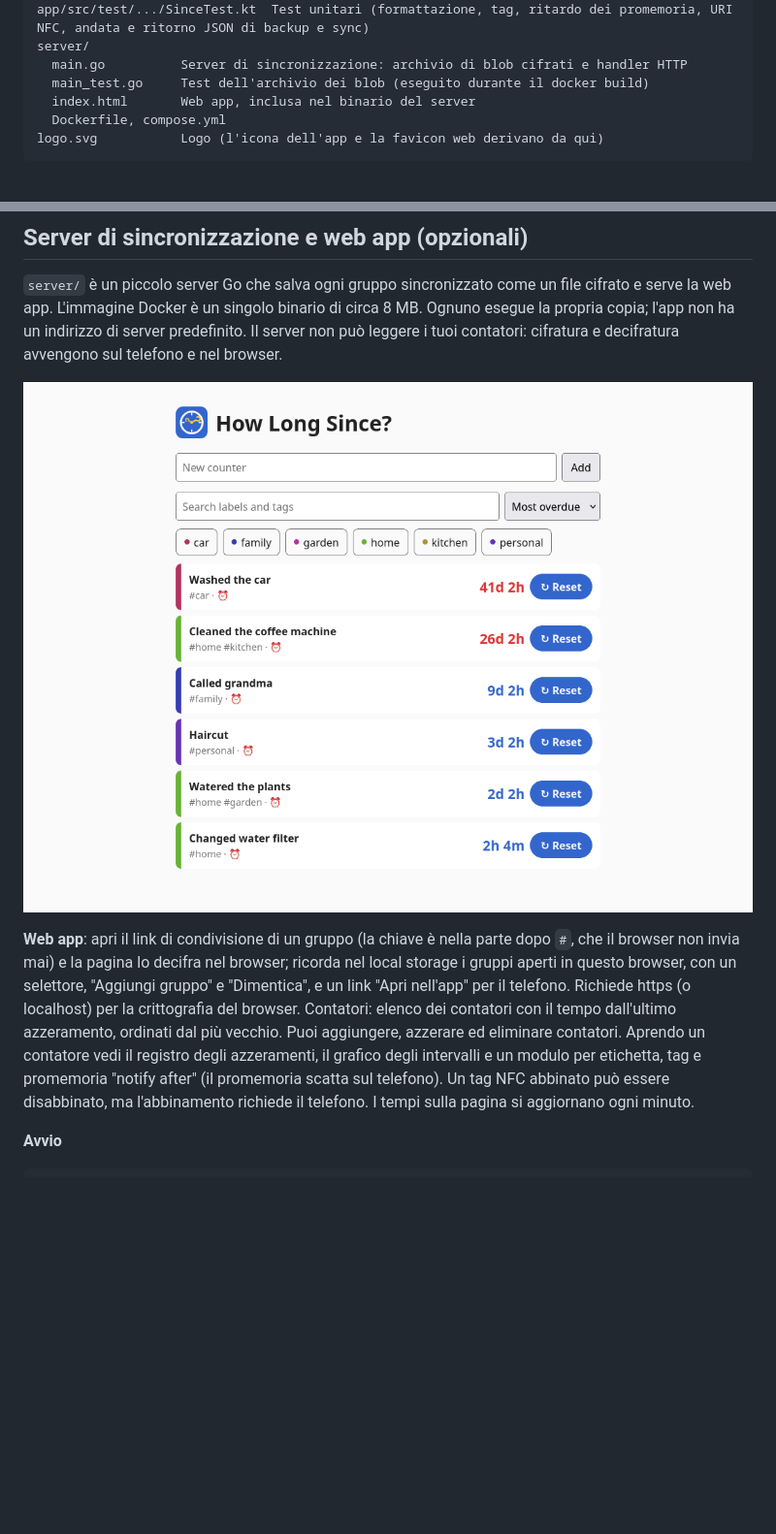
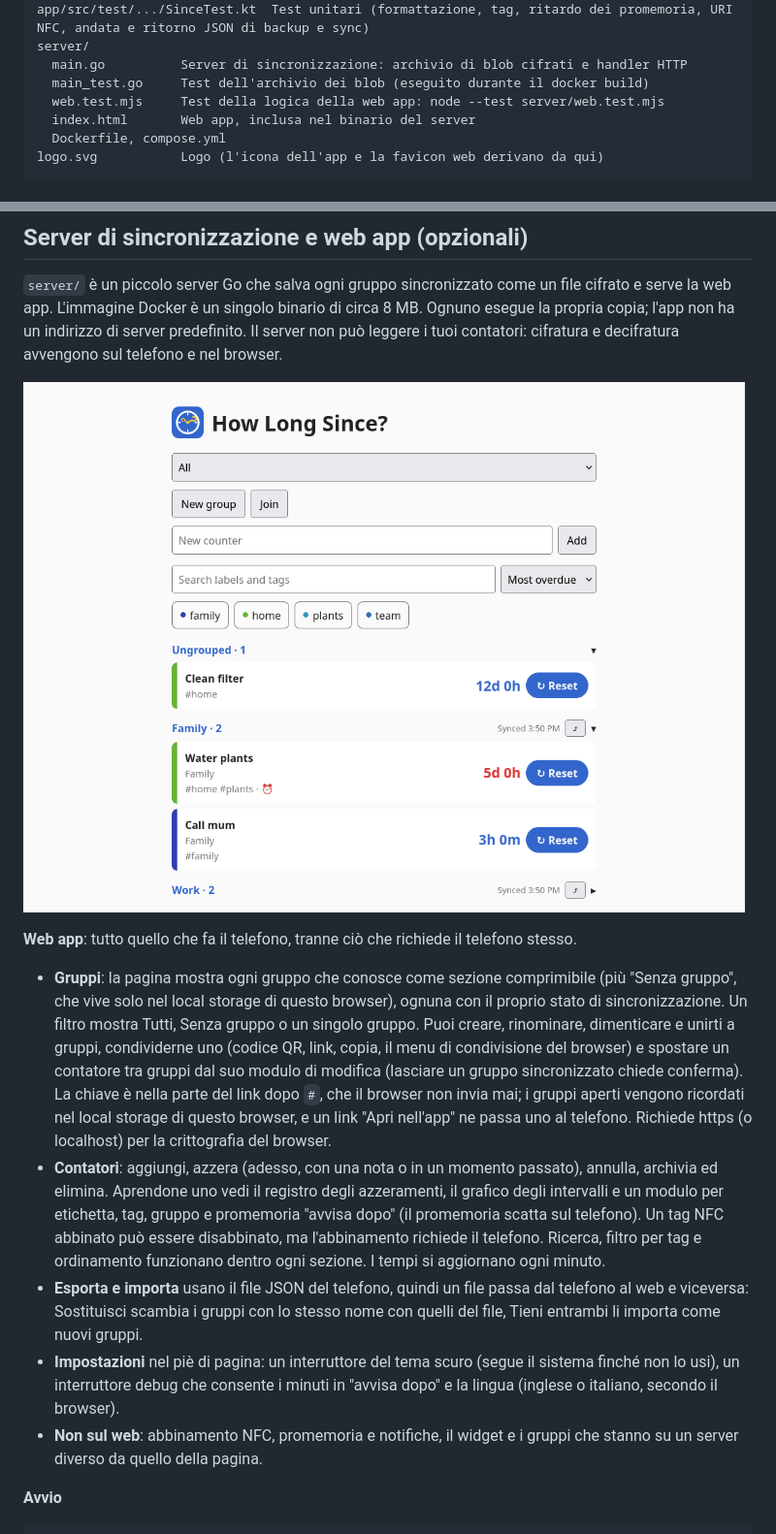
Before and after one commit to Etrunon/HowLongSince, a Markdown page: README-IT.md, 2 parts joined by grey strips. Shown at 97% size. Rendered like a GitHub page; pictures changed too: docs/web.png; blank space fills up the shorter version.

Commit message:
Web app: dark theme and debug switches, edit form fits narrow screens; READMEs and screenshot cover the full web app; phase 5 done

````diff
--- a/README-IT.md
+++ b/README-IT.md
@@ -81,6 +81,7 @@ app/src/test/.../SinceTest.kt  Test unitari (formattazione, tag, ritardo dei pro
 server/
   main.go          Server di sincronizzazione: archivio di blob cifrati e handler HTTP
   main_test.go     Test dell'archivio dei blob (eseguito durante il docker build)
+  web.test.mjs     Test della logica della web app: node --test server/web.test.mjs
   index.html       Web app, inclusa nel binario del server
   Dockerfile, compose.yml
 logo.svg           Logo (l'icona dell'app e la favicon web derivano da qui)
@@ -104,7 +105,12 @@ L'NFC richiede un telefono vero e tag NDEF scrivibili (per esempio NTAG213/215/2
 
 ![Web app](docs/web.png)
 
-**Web app**: apri il link di condivisione di un gruppo (la chiave è nella parte dopo `#`, che il browser non invia mai) e la pagina lo decifra nel browser; ricorda nel local storage i gruppi aperti in questo browser, con un selettore, "Aggiungi gruppo" e "Dimentica", e un link "Apri nell'app" per il telefono. Richiede https (o localhost) per la crittografia del browser. Contatori: elenco dei contatori con il tempo dall'ultimo azzeramento, ordinati dal più vecchio. Puoi aggiungere, azzerare ed eliminare contatori. Aprendo un contatore vedi il registro degli azzeramenti, il grafico degli intervalli e un modulo per etichetta, tag e promemoria "notify after" (il promemoria scatta sul telefono). Un tag NFC abbinato può essere disabbinato, ma l'abbinamento richiede il telefono. I tempi sulla pagina si aggiornano ogni minuto.
+**Web app**: tutto quello che fa il telefono, tranne ciò che richiede il telefono stesso.
+- **Gruppi**: la pagina mostra ogni gruppo che conosce come sezione comprimibile (più "Senza gruppo", che vive solo nel local storage di questo browser), ognuna con il proprio stato di sincronizzazione. Un filtro mostra Tutti, Senza gruppo o un singolo gruppo. Puoi creare, rinominare, dimenticare e unirti a gruppi, condividerne uno (codice QR, link, copia, il menu di condivisione del browser) e spostare un contatore tra gruppi dal suo modulo di modifica (lasciare un gruppo sincronizzato chiede conferma). La chiave è nella parte del link dopo `#`, che il browser non invia mai; i gruppi aperti vengono ricordati nel local storage di questo browser, e un link "Apri nell'app" ne passa uno al telefono. Richiede https (o localhost) per la crittografia del browser.
+- **Contatori**: aggiungi, azzera (adesso, con una nota o in un momento passato), annulla, archivia ed elimina. Aprendone uno vedi il registro degli azzeramenti, il grafico degli intervalli e un modulo per etichetta, tag, gruppo e promemoria "avvisa dopo" (il promemoria scatta sul telefono). Un tag NFC abbinato può essere disabbinato, ma l'abbinamento richiede il telefono. Ricerca, filtro per tag e ordinamento funzionano dentro ogni sezione. I tempi si aggiornano ogni minuto.
+- **Esporta e importa** usano il file JSON del telefono, quindi un file passa dal telefono al web e viceversa: Sostituisci scambia i gruppi con lo stesso nome con quelli del file, Tieni entrambi li importa come nuovi gruppi.
+- **Impostazioni** nel piè di pagina: un interruttore del tema scuro (segue il sistema finché non lo usi), un interruttore debug che consente i minuti in "avvisa dopo" e la lingua (inglese o italiano, secondo il browser).
+- **Non sul web**: abbinamento NFC, promemoria e notifiche, il widget e i gruppi che stanno su un server diverso da quello della pagina.
 
 **Avvio**
 ```bash
````
Also changed, not shown: PLAN.md (+1 -1 lines), README.md (+7 -1 lines), 2 other files.
